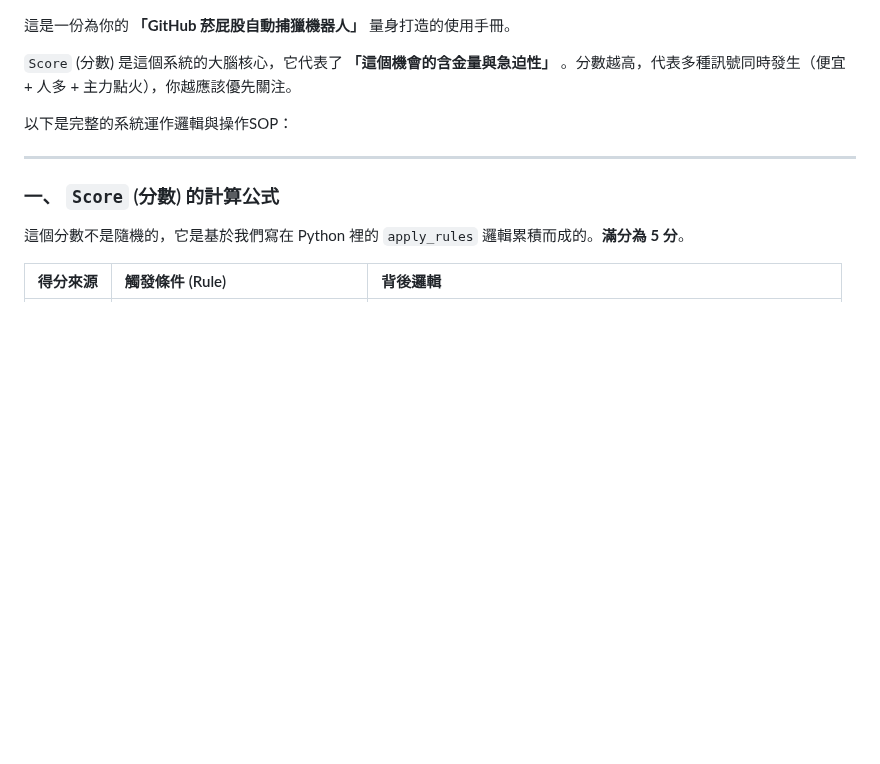
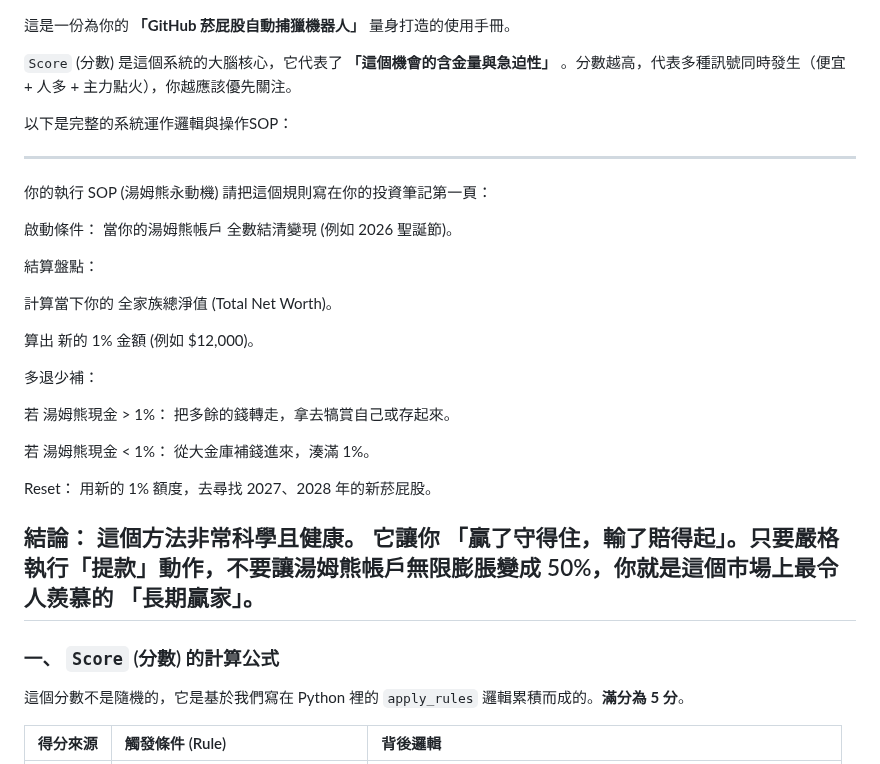
Before and after one commit to clarencechien/optscnr, a Markdown page: docs.md, the part around the change. Rendered like a GitHub page; blank space fills up the shorter version.

Commit message:
Expand investment SOP and scoring calculation details
Added detailed execution SOP for investment strategy and scoring system.

```diff
--- a/docs.md
+++ b/docs.md
@@ -4,6 +4,27 @@
 
 以下是完整的系統運作邏輯與操作SOP：
 
+-----
+你的執行 SOP (湯姆熊永動機)
+請把這個規則寫在你的投資筆記第一頁：
+
+啟動條件： 當你的湯姆熊帳戶 全數結清變現 (例如 2026 聖誕節)。
+
+結算盤點：
+
+計算當下你的 全家族總淨值 (Total Net Worth)。
+
+算出 新的 1% 金額 (例如 $12,000)。
+
+多退少補：
+
+若 湯姆熊現金 > 1%： 把多餘的錢轉走，拿去犒賞自己或存起來。
+
+若 湯姆熊現金 < 1%： 從大金庫補錢進來，湊滿 1%。
+
+Reset： 用新的 1% 額度，去尋找 2027、2028 年的新菸屁股。
+
+結論： 這個方法非常科學且健康。 它讓你 「贏了守得住，輸了賠得起」。只要嚴格執行「提款」動作，不要讓湯姆熊帳戶無限膨脹變成 50%，你就是這個市場上最令人羨慕的 「長期贏家」。
 -----
 
 ### 一、 `Score` (分數) 的計算公式
```
